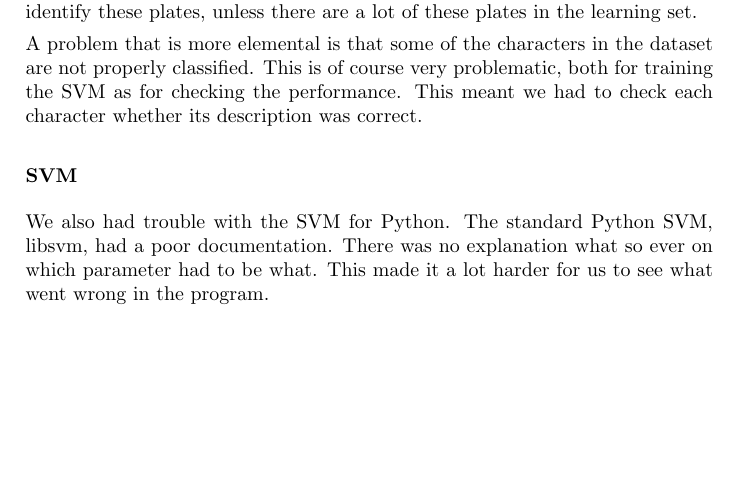
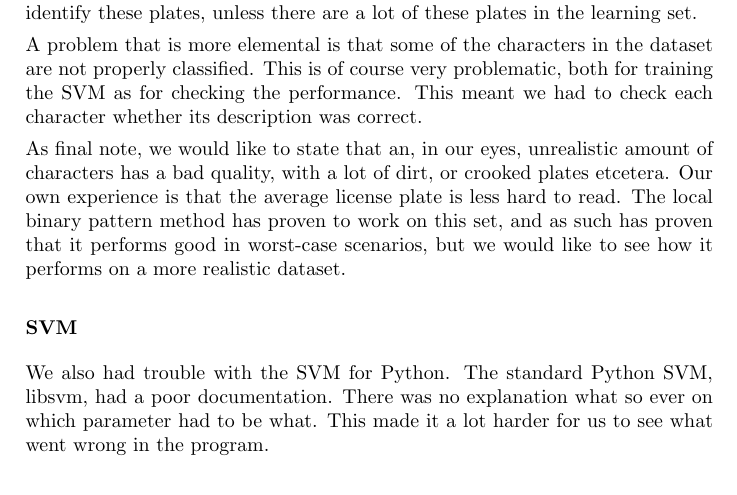
Before and after one commit to taddeus/licenseplates, a LaTeX document (docs/report.tex): part of page 15 of 18, cut so that both start at the same text, the shorter picture padded with empty space. Compiled offline with pdfLaTeX.

Commit message:
Added whining about crappy dataset.

```diff
--- a/docs/report.tex
+++ b/docs/report.tex
@@ -673,6 +672,13 @@ are not properly classified. This is of course very problematic, both for
 training the SVM as for checking the performance. This meant we had to check
 each character whether its description was correct.
 
+As final note, we would like to state that an, in our eyes, unrealistic amount
+of characters has a bad quality, with a lot of dirt, or crooked plates
+etcetera. Our own experience is that the average license plate is less hard to
+read. The local binary pattern method has proven to work on this set, and as
+such has proven that it performs good in worst-case scenarios, but we would
+like to see how it performs on a more realistic dataset.
+
 \subsubsection*{SVM}
 
 We also had trouble with the SVM for Python. The standard Python SVM, libsvm,
```
Also changed, not shown: docs/report.tex (11 more changed lines).
